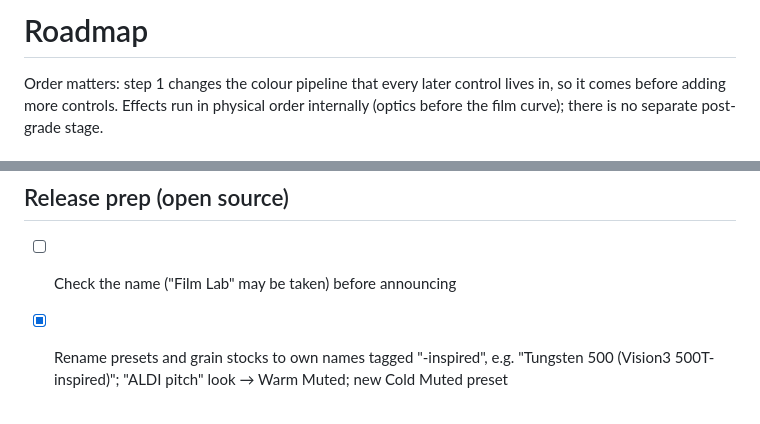
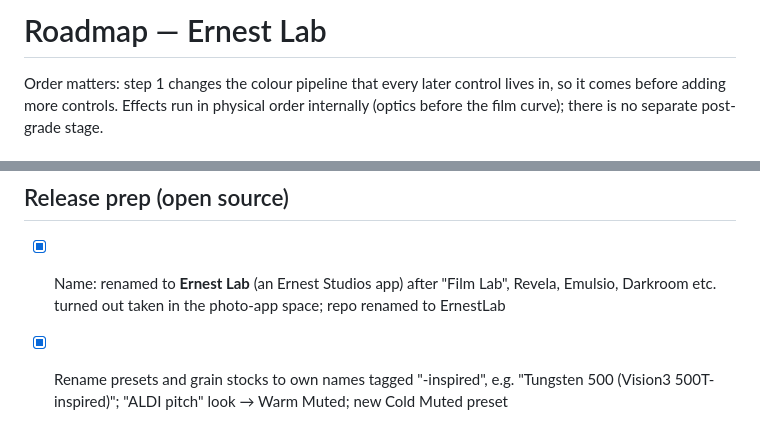
Before and after one commit to ErnestDios/ErnestLab, a Markdown page: ROADMAP.md, 2 parts joined by grey strips. Drawn GitHub-style.

```diff
--- a/ROADMAP.md
+++ b/ROADMAP.md
@@ -1,4 +1,4 @@
-# Roadmap
+# Roadmap — Ernest Lab
 
 Order matters: step 1 changes the colour pipeline that every later control lives in, so it comes before adding more controls. Effects run in physical order internally (optics before the film curve); there is no separate post-grade stage.
 
@@ -52,7 +52,7 @@ Move the grade from display-referred sRGB to a scene-linear working space. 8-bit
 - [ ] Memory limits for big files (40–100 MP)
 
 ## Release prep (open source)
-- [ ] Check the name ("Film Lab" may be taken) before announcing
+- [x] Name: renamed to **Ernest Lab** (an Ernest Studios app) after "Film Lab", Revela, Emulsio, Darkroom etc. turned out taken in the photo-app space; repo renamed to ErnestLab
 - [x] Rename presets and grain stocks to own names tagged "-inspired", e.g. "Tungsten 500 (Vision3 500T-inspired)"; "ALDI pitch" look → Warm Muted; new Cold Muted preset
 - [x] About panel: license, credits, support link
 - [ ] GitHub Pages hosting (repo public → Settings → Pages → main / root); PWA install + offline ready (manifest, sw.js, icons, .nojekyll)
```
Also changed, not shown: README.md (+10 -8 lines), icons/apple-touch-icon.png, icons/icon-192.png, icons/icon-512.png, icons/icon-maskable-512.png, 3 other files.
